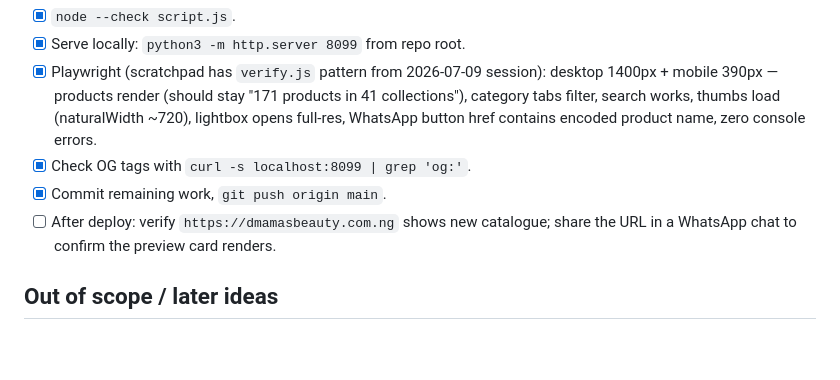
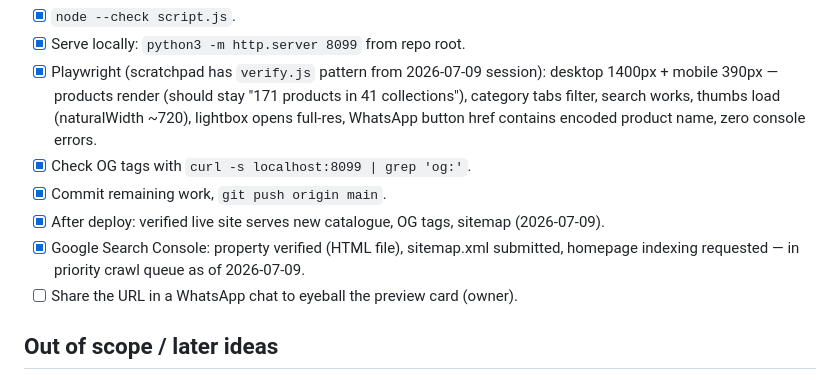
Before and after one commit to kayodeo1/DMAMA-s-beauty, a Markdown page: PLAN.md, the part around the change. Rendered like a GitHub page; blank space fills up the shorter version.

Commit message:
plan: record Search Console verification + sitemap submission
Co-Authored-By: Claude Fable 5 <noreply@anthropic.com>

```diff
--- a/PLAN.md
+++ b/PLAN.md
@@ -69,8 +69,10 @@ items are checked off. Verify with the workflow at the bottom before pushing.
       WhatsApp button href contains encoded product name, zero console errors.
 - [x] Check OG tags with `curl -s localhost:8099 | grep 'og:'`.
 - [x] Commit remaining work, `git push origin main`.
-- [ ] After deploy: verify `https://dmamasbeauty.com.ng` shows new catalogue; share the URL in a
-      WhatsApp chat to confirm the preview card renders.
+- [x] After deploy: verified live site serves new catalogue, OG tags, sitemap (2026-07-09).
+- [x] Google Search Console: property verified (HTML file), sitemap.xml submitted, homepage
+      indexing requested — in priority crawl queue as of 2026-07-09.
+- [ ] Share the URL in a WhatsApp chat to eyeball the preview card (owner).
 
 ## Out of scope / later ideas
 
```
